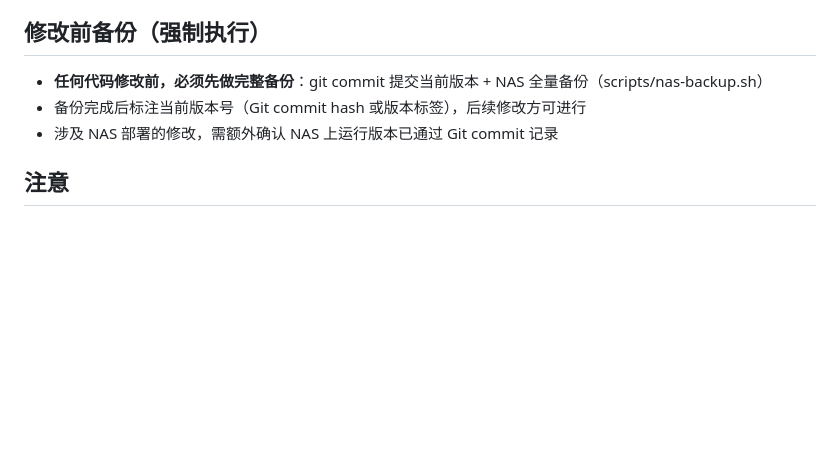
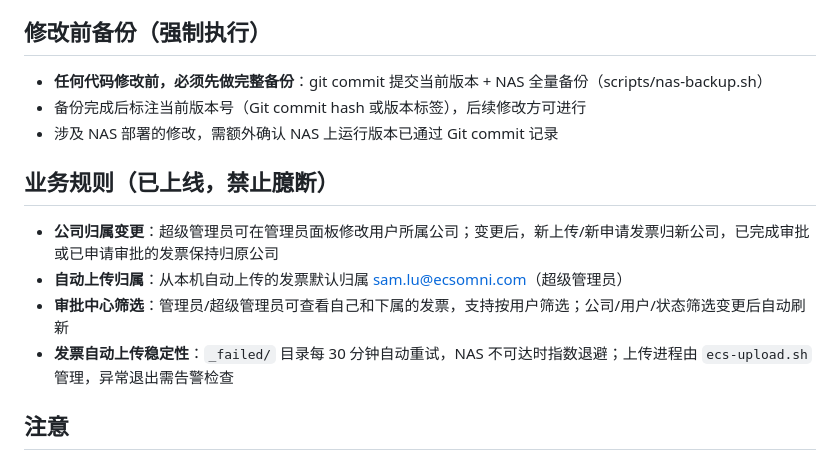
Before and after one commit to Samkkgz/ecs-expense-system, a Markdown page: AGENTS.md, the part around the change. Rendered like a GitHub page; blank space fills up the shorter version.

Commit message:
docs: add invoice attribution and upload stability rules to AGENTS.md

```diff
--- a/AGENTS.md
+++ b/AGENTS.md
@@ -57,6 +57,13 @@ ECS-Expanse-System/
 - 备份完成后标注当前版本号（Git commit hash 或版本标签），后续修改方可进行
 - 涉及 NAS 部署的修改，需额外确认 NAS 上运行版本已通过 Git commit 记录
 
+## 业务规则（已上线，禁止臆断）
+
+- **公司归属变更**：超级管理员可在管理员面板修改用户所属公司；变更后，新上传/新申请发票归新公司，已完成审批或已申请审批的发票保持归原公司
+- **自动上传归属**：从本机自动上传的发票默认归属 sam.lu@ecsomni.com（超级管理员）
+- **审批中心筛选**：管理员/超级管理员可查看自己和下属的发票，支持按用户筛选；公司/用户/状态筛选变更后自动刷新
+- **发票自动上传稳定性**：`_failed/` 目录每 30 分钟自动重试，NAS 不可达时指数退避；上传进程由 `ecs-upload.sh` 管理，异常退出需告警检查
+
 ## 注意
 - NAS 版当前版本 v4.5（OCR 纯 stdlib，5 容器，named volumes）
 - `nas/` 目录代码与 NAS 上 `/volume1/docker/ecs-expense/` 保持一致
```
